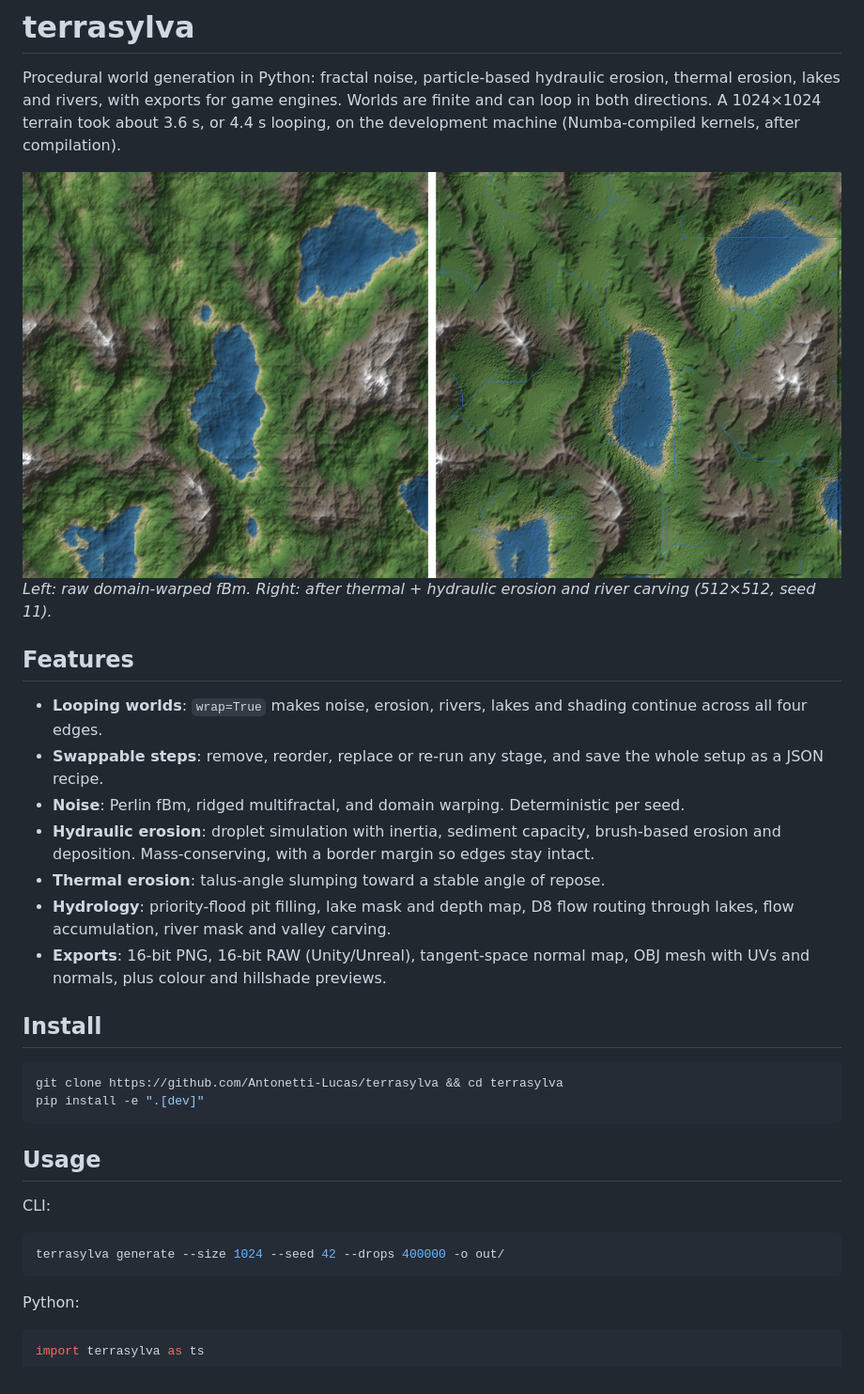
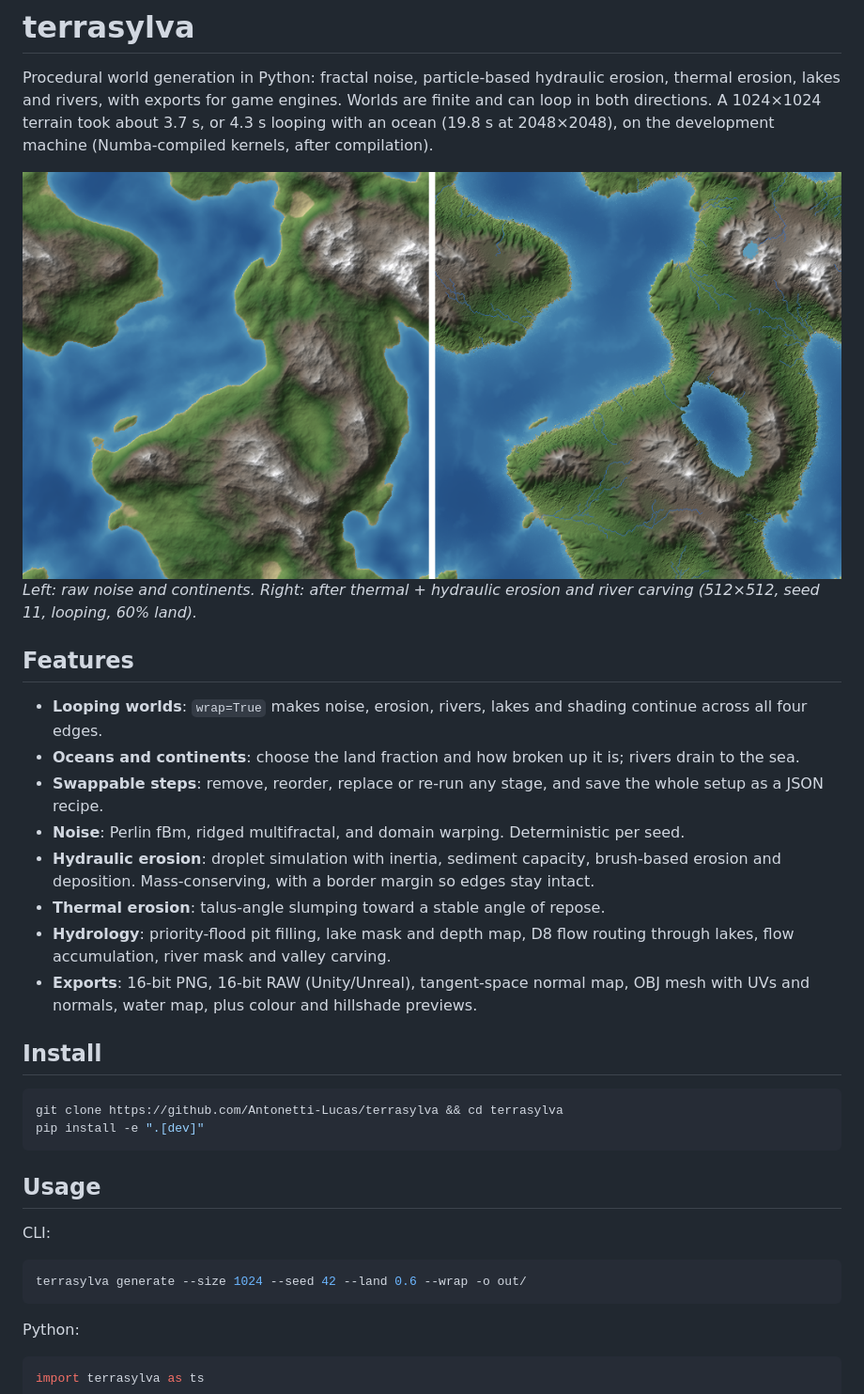
Before and after one commit to Antonetti-Lucas/terrasylva, a Markdown page: README.md, the part around one of its changes. Shown at 94% size. Drawn GitHub-style; pictures changed too: docs/before_after.png.

````diff
--- a/README.md
+++ b/README.md
@@ -2,17 +2,19 @@
 
 Procedural world generation in Python: fractal noise, particle-based hydraulic
 erosion, thermal erosion, lakes and rivers, with exports for game engines. Worlds are
-finite and can loop in both directions. A 1024×1024 terrain took about 3.6 s, or 4.4 s
-looping, on the development machine (Numba-compiled kernels, after compilation).
+finite and can loop in both directions. A 1024×1024 terrain took about 3.7 s, or 4.3 s
+looping with an ocean (19.8 s at 2048×2048), on the development machine (Numba-compiled kernels, after compilation).
 
 ![Before and after erosion](docs/before_after.png)
-*Left: raw domain-warped fBm. Right: after thermal + hydraulic erosion and river
-carving (512×512, seed 11).*
+*Left: raw noise and continents. Right: after thermal + hydraulic erosion and river
+carving (512×512, seed 11, looping, 60% land).*
 
 ## Features
 
 - **Looping worlds**: `wrap=True` makes noise, erosion, rivers, lakes and shading
   continue across all four edges.
+- **Oceans and continents**: choose the land fraction and how broken up it is; rivers
+  drain to the sea.
 - **Swappable steps**: remove, reorder, replace or re-run any stage, and save the whole
   setup as a JSON recipe.
 - **Noise**: Perlin fBm, ridged multifractal, and domain warping. Deterministic per seed.
@@ -22,7 +24,7 @@ carving (512×512, seed 11).*
 - **Hydrology**: priority-flood pit filling, lake mask and depth map, D8 flow routing
   through lakes, flow accumulation, river mask and valley carving.
 - **Exports**: 16-bit PNG, 16-bit RAW (Unity/Unreal), tangent-space normal map,
-  OBJ mesh with UVs and normals, plus colour and hillshade previews.
+  OBJ mesh with UVs and normals, water map, plus colour and hillshade previews.
 
 ## Install
 
@@ -36,7 +38,7 @@ pip install -e ".[dev]"
 CLI:
 
 ```bash
-terrasylva generate --size 1024 --seed 42 --drops 400000 -o out/
+terrasylva generate --size 1024 --seed 42 --land 0.6 --wrap -o out/
 ```
 
 Python:
````
Also changed, not shown: other parts of README.md (+37 -14 lines), docs/hillshade.png, docs/lakes.png, docs/looping.png, 10 other files.
